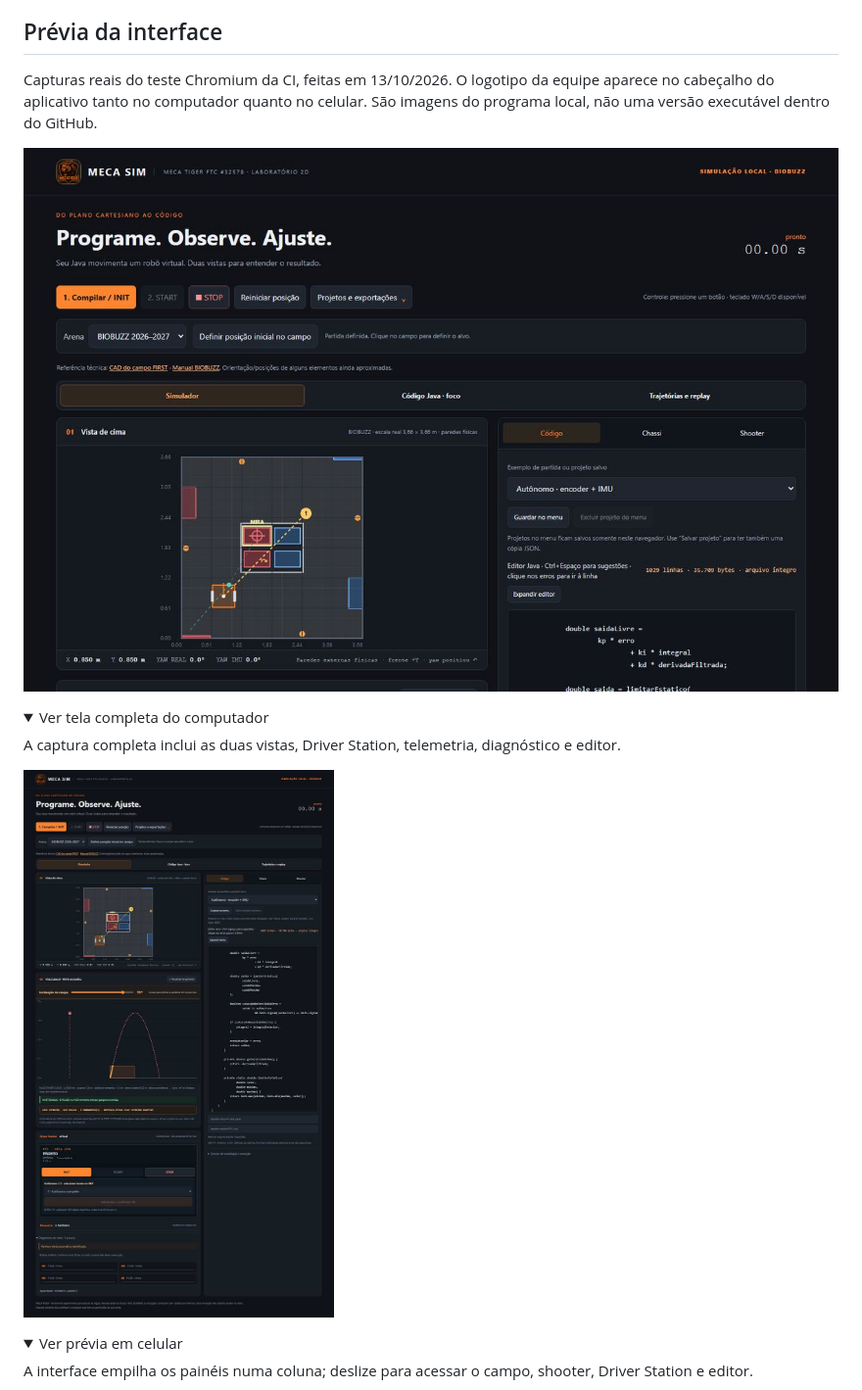
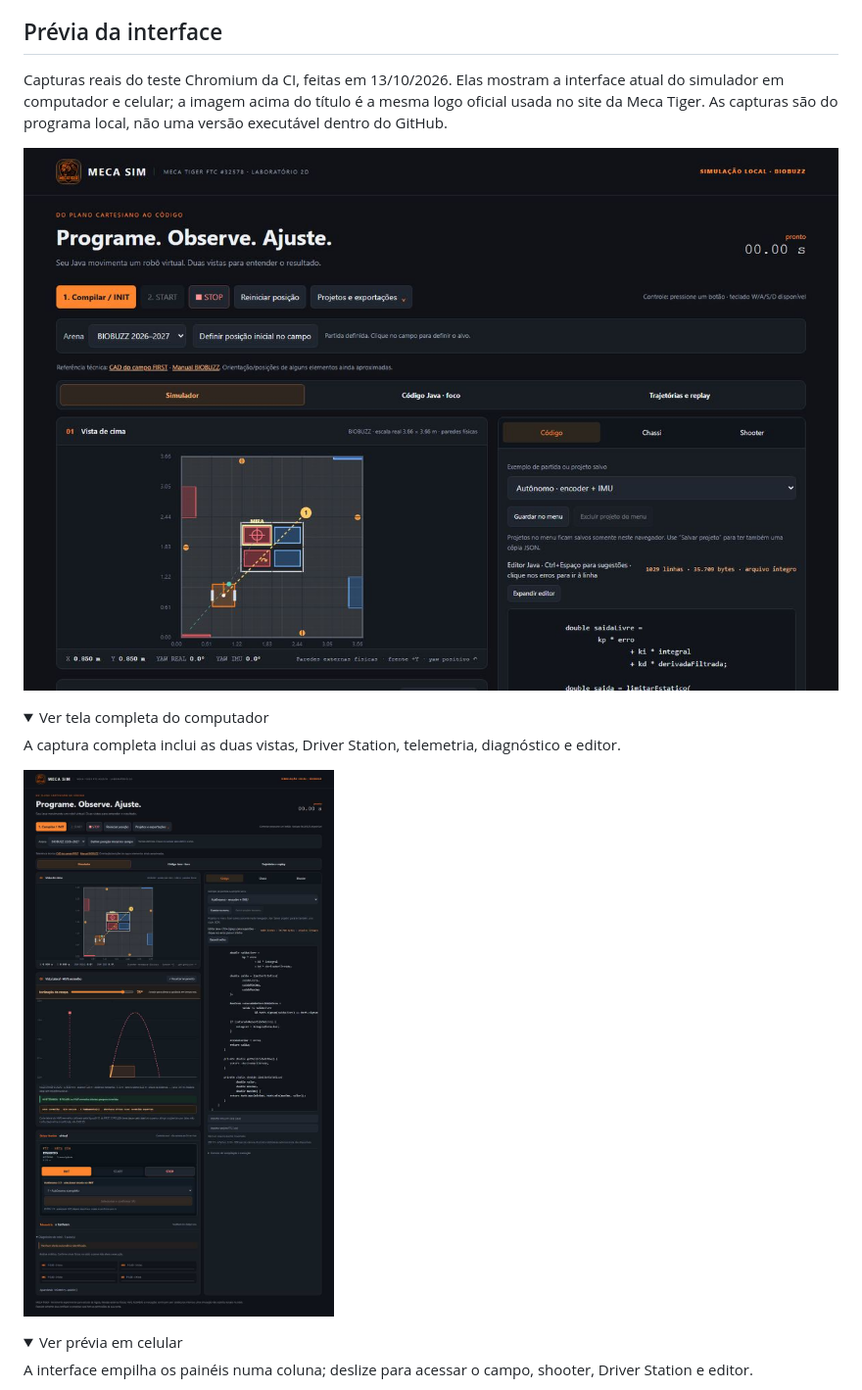
Before and after one commit to pabloinaciosilvestreinacio-collab/meca-sim, a Markdown page: README.md, the part around one of its changes. Shown at 98% size. Drawn GitHub-style; folded sections open.

Commit message:
Use the official Meca Tiger logo in the README
Use the logo image referenced by the MecaTiger Hub and clarify screenshot captions.

```diff
--- a/README.md
+++ b/README.md
@@ -21,6 +21,6 @@ O Meca Sim é um laboratório local para estudar lógica FTC da equipe Meca Tige
 <a id="previa-da-interface"></a>
 ## Prévia da interface
 
-Capturas reais do teste Chromium da CI, feitas em 13/10/2026. O logotipo da equipe aparece no cabeçalho do aplicativo tanto no computador quanto no celular. São imagens do programa local, não uma versão executável dentro do GitHub.
+Capturas reais do teste Chromium da CI, feitas em 13/10/2026. Elas mostram a interface atual do simulador em computador e celular; a imagem acima do título é a mesma logo oficial usada no site da Meca Tiger. As capturas são do programa local, não uma versão executável dentro do GitHub.
 
 <p align="center">
```
Also changed, not shown: other parts of README.md (+4 -4 lines).
